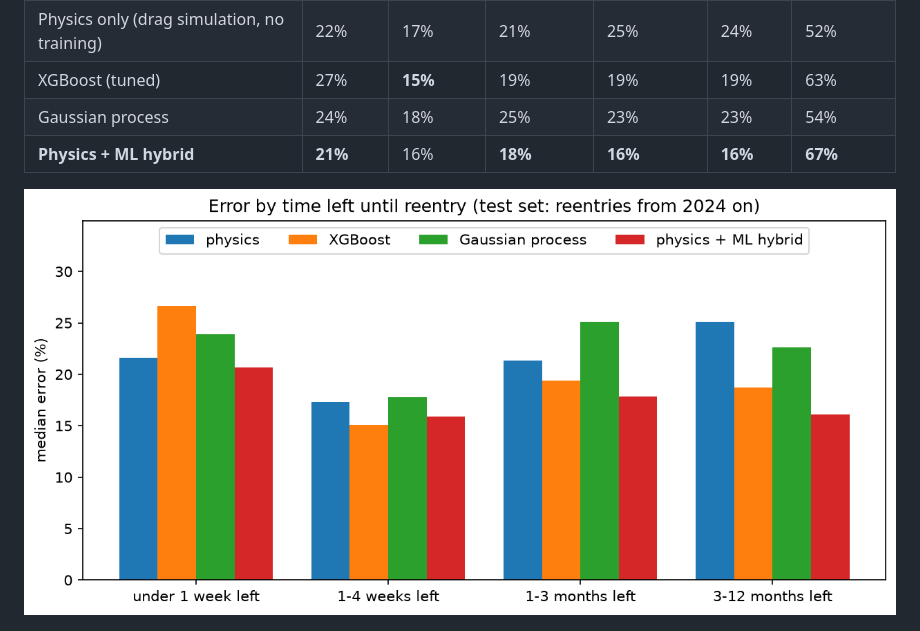
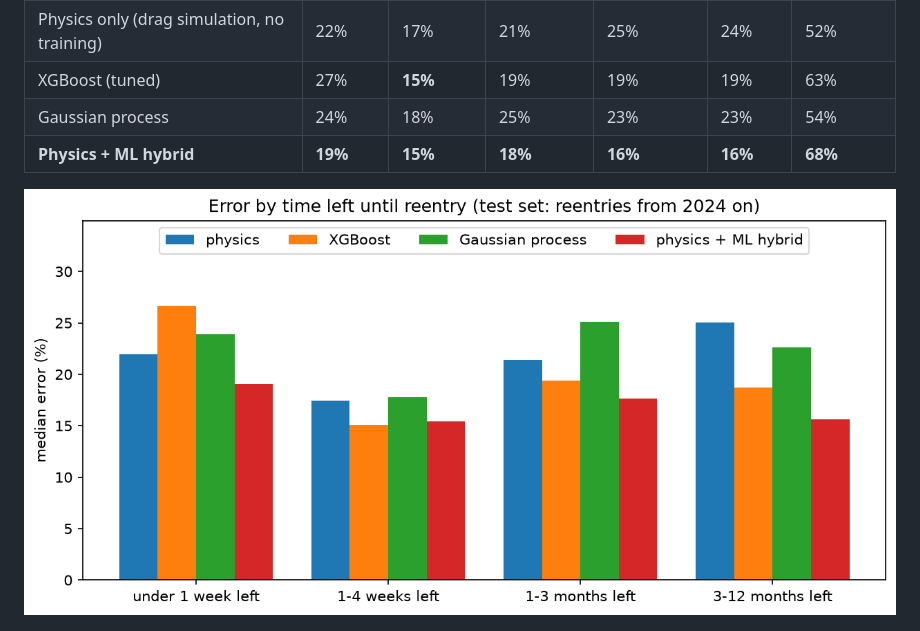
Before and after one commit to yatharthjag2008/Satellite_Reentry_Prediction, a Markdown page: README.md, the part around the change. Drawn GitHub-style; pictures changed too: results/error_by_horizon.png.

```diff
--- a/README.md
+++ b/README.md
@@ -18,7 +18,7 @@ On objects that reentered from 2024 onward, which no model saw during training (
 | Physics only (drag simulation, no training) | 22% | 17% | 21% | 25% | 24% | 52% |
 | XGBoost (tuned) | 27% | **15%** | 19% | 19% | 19% | 63% |
 | Gaussian process | 24% | 18% | 25% | 23% | 23% | 54% |
-| **Physics + ML hybrid** | **21%** | 16% | **18%** | **16%** | **16%** | **67%** |
+| **Physics + ML hybrid** | **19%** | **15%** | **18%** | **16%** | **16%** | **68%** |
 
 ![Error by time left until reentry](results/error_by_horizon.png)
 
```
Also changed, not shown: EXPERIMENTS.md (+49 -1 lines), results/backtest_by_year.png, results/hybrid_corrections.png, results/predicted_vs_actual.png, 14 other files.
